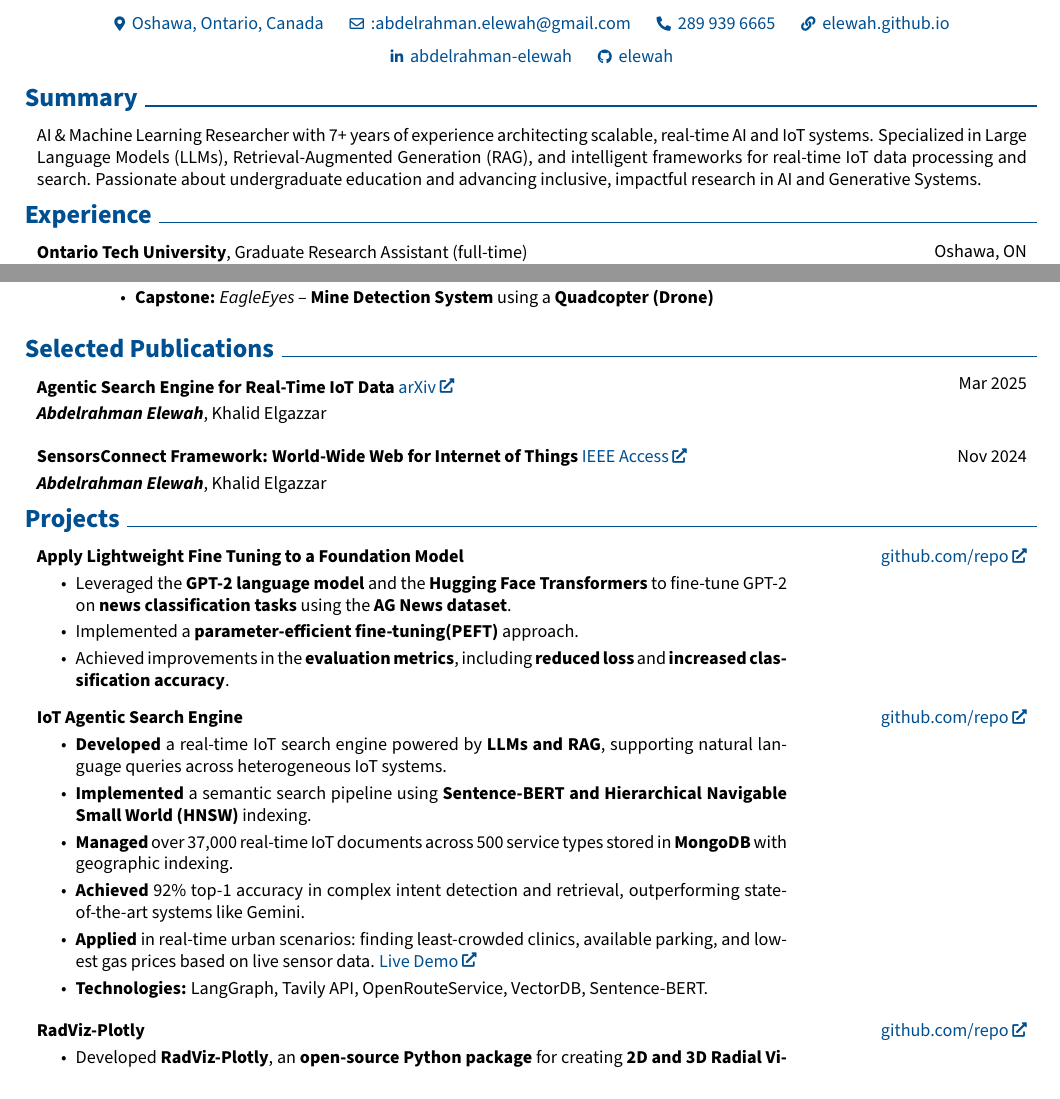
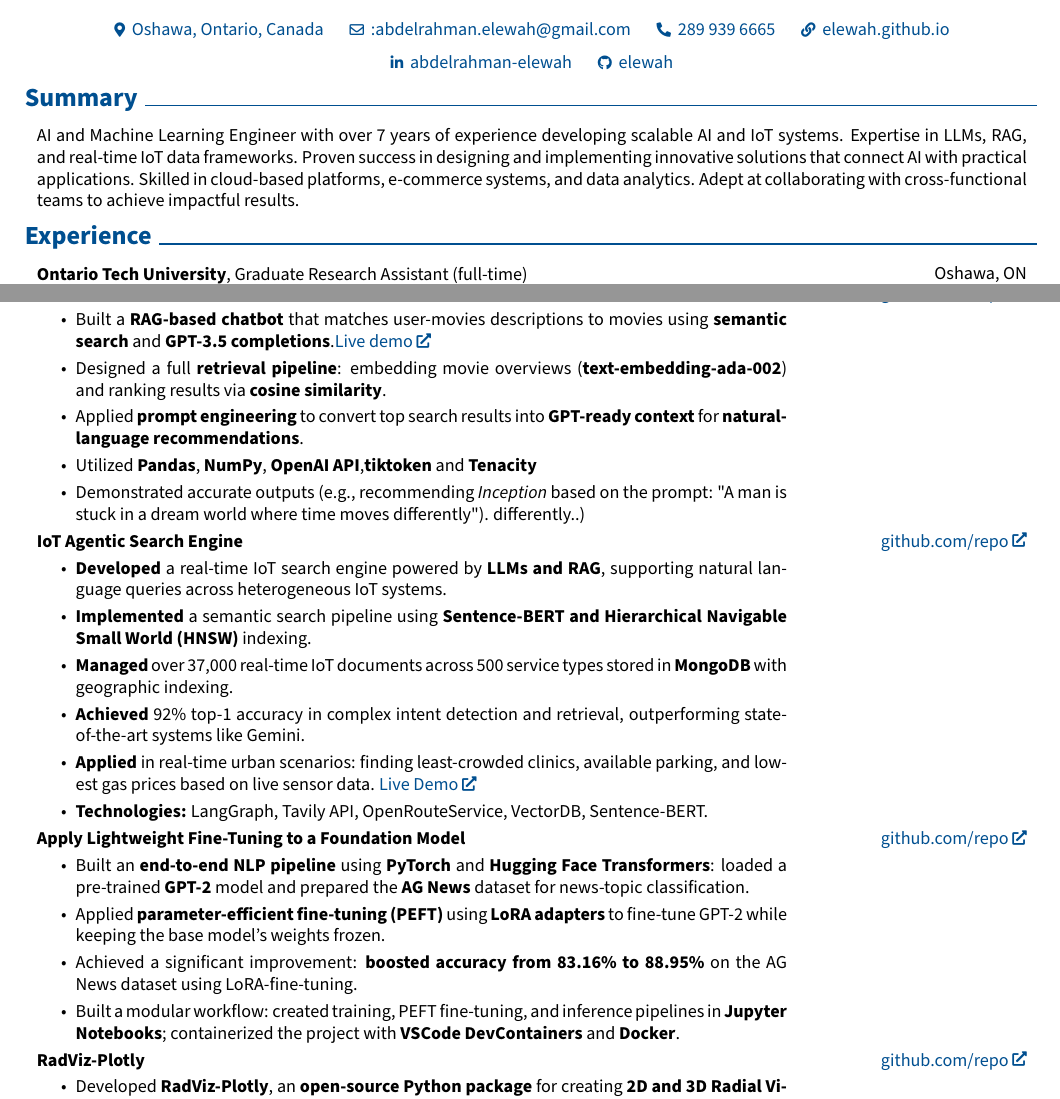
Before and after one commit to elewah/Elewah-Resume, a LaTeX document (main.tex): two parts of pages 1 and 2 of 2, joined at a grey line, cut so that both start at the same text. Compiled offline with pdfLaTeX.

Commit message:
Refactor resume summary and education sections for clarity and impact; adjust spacing for improved layout

```diff
--- a/main.tex
+++ b/main.tex
@@ -218,7 +218,7 @@
 
 
         \begin{onecolentry}
-            AI \& Machine Learning Researcher with 7+ years of experience architecting scalable, real-time AI and IoT systems. Specialized in Large Language Models (LLMs), Retrieval-Augmented Generation (RAG), and intelligent frameworks for real-time IoT data processing and search. Passionate about undergraduate education and advancing inclusive, impactful research in AI and Generative Systems.
+    AI and Machine Learning Engineer with over 7 years of experience developing scalable AI and IoT systems. Expertise in LLMs, RAG, and real-time IoT data frameworks. Proven success in designing and implementing innovative solutions that connect AI with practical applications. Skilled in cloud-based platforms, e-commerce systems, and data analytics. Adept at collaborating with cross-functional teams to achieve impactful results.
             %Legally eligible to work in Canada.
         \end{onecolentry}
 
@@ -323,61 +323,61 @@
              \textbf{Benha University}, Electrical Engineering
            \begin{highlights}
             \item \textbf{GPA:} 85\% \ (\textbf{3.3/4})
-            \item \textbf{Capstone:} \textit{EagleEyes} – \textbf{Mine Detection System} using a \textbf{Quadcopter (Drone)}
+            % \item \textbf{Capstone:} \textit{EagleEyes} – \textbf{Mine Detection System} using a \textbf{Quadcopter (Drone)}
         \end{highlights}
 
         \end{threecolentry}
 
 
 
+% \vspace{-0.4cm}
 
 
-
-    \section{Selected  Publications}
+%     \section{Selected  Publications}
 
 
 
 
-        \begin{samepage}
-            \begin{twocolentry}{
-                Mar 2025
-            }
-                \textbf{Agentic Search Engine for Real-Time IoT Data} \href{https://arxiv.org/abs/2503.12255}{arXiv}
+%         \begin{samepage}
+%             \begin{twocolentry}{
+%                 Mar 2025
+%             }
+%                 \textbf{Agentic Search Engine for Real-Time IoT Data} \href{https://arxiv.org/abs/2503.12255}{arXiv}
 
-                \vspace{0.10 cm}
+%                 \vspace{0.10 cm}
 
-                \mbox{\textbf{\textit{Abdelrahman Elewah}}}, \mbox{Khalid Elgazzar}
+%                 \mbox{\textbf{\textit{Abdelrahman Elewah}}}, \mbox{Khalid Elgazzar}
 
 
 
-            \end{twocolentry}
-\vspace{0.40 cm}
-                        \begin{twocolentry}{
-                Nov 2024
-            }
-                \textbf{SensorsConnect Framework: World-Wide Web for Internet of Things} \href{https://ieeexplore.ieee.org/abstract/document/10752393}{IEEE Access}
+%             \end{twocolentry}
+% \vspace{0.40 cm}
+%                         \begin{twocolentry}{
+%                 Nov 2024
+%             }
+%                 \textbf{SensorsConnect Framework: World-Wide Web for Internet of Things} \href{https://ieeexplore.ieee.org/abstract/document/10752393}{IEEE Access}
 
-                \vspace{0.10 cm}
-                \mbox{\textbf{\textit{Abdelrahman Elewah}}}, \mbox{Khalid Elgazzar}
+%                 \vspace{0.10 cm}
+%                 \mbox{\textbf{\textit{Abdelrahman Elewah}}}, \mbox{Khalid Elgazzar}
 
 
 
 
 
-            \end{twocolentry}
-\vspace{-0.20 cm}
-            %                         \begin{twocolentry}{
-            %     Jun 2021
-            % }
-            %     \textbf{3D-RadViz: Three dimensional radial visualization for large-scale data visualization} \href{https://ieeexplore.ieee.org/document/9504983}{CEC}
+%             \end{twocolentry}
+% \vspace{-0.20 cm}
+%             %                         \begin{twocolentry}{
+%             %     Jun 2021
+%             % }
+%             %     \textbf{3D-RadViz: Three dimensional radial visualization for large-scale data visualization} \href{https://ieeexplore.ieee.org/document/9504983}{CEC}
 
-            %     \vspace{0.10 cm}
-            %     \mbox{\textbf{\textit{Abdelrahman Elewah}}}
-            %     , \mbox{Abeer A Badawi}, \mbox{Haytham Khalil}, \mbox{Shahryar Rahnamayan}, \mbox{Khalid Elgazzar}
-            %     \vspace{0.10 cm}
+%             %     \vspace{0.10 cm}
+%             %     \mbox{\textbf{\textit{Abdelrahman Elewah}}}
+%             %     , \mbox{Abeer A Badawi}, \mbox{Haytham Khalil}, \mbox{Shahryar Rahnamayan}, \mbox{Khalid Elgazzar}
+%             %     \vspace{0.10 cm}
 
 
-            % \end{twocolentry}
-        \end{samepage}
+%             % \end{twocolentry}
+%         \end{samepage}
 
 
@@ -385,17 +385,18 @@
     \section{Projects}
 
-        \begin{twocolentry}{
-            \href{https://github.com/elewah/Apply-Lightweight-Fine-Tuning-to-a-Foundation-Model/}{github.com/repo}
-        }
-            \textbf{Apply Lightweight Fine Tuning to a Foundation Model}
-        \begin{highlights}
-            \item Leveraged the \textbf{GPT-2 language model} and the \textbf{Hugging Face Transformers} to fine-tune GPT-2 on \textbf{news classification tasks} using the \textbf{AG News dataset}.
-            \item Implemented a \textbf{parameter-efficient fine-tuning}\textbf{(PEFT)} approach.
-            \item Achieved improvements in the \textbf{evaluation metrics}, including \textbf{reduced loss} and \textbf{increased classification accuracy}.
-        \end{highlights}
-        \end{twocolentry}
+\begin{twocolentry}{\href{https://github.com/elewah/Chatbot-Story-To-Movie}{github.com/repo}}
+\textbf{Story-to-Movie Recommender Chatbot (RAG-based)}
+\begin{highlights}
+\item Built a \textbf{RAG-based chatbot} that matches user-movies descriptions to movies using \textbf{semantic search} and \textbf{GPT-3.5 completions}.\href{https://chatbot-story-to-movie.streamlit.app/}{Live demo}
+\item Designed a full \textbf{retrieval pipeline}: embedding movie overviews (\textbf{text-embedding-ada-002}) and ranking results via \textbf{cosine similarity}.
+\item Applied \textbf{prompt engineering} to convert top search results into \textbf{GPT-ready context} for \textbf{natural-language recommendations}.
+\item Utilized \textbf{Pandas}, \textbf{NumPy}, \textbf{OpenAI API},\textbf{tiktoken} and \textbf{Tenacity}
+\item Demonstrated accurate outputs (e.g., recommending \textit{Inception} based on the prompt: "A man is stuck in a dream world where time moves differently").
+differently..)
+\end{highlights}
+\end{twocolentry}
 
-     \vspace{0.2 cm}
+
 
         \begin{twocolentry}{
             \href{https://github.com/SensorsConnect/IoT-Agentic-Search-Engine}{github.com/repo}
@@ -413,8 +414,20 @@
             \end{highlights}
         \end{twocolentry}
 
+  % \vspace{0.1 cm}
+\begin{twocolentry}{\href{https://github.com/elewah/Apply-Lightweight-Fine-Tuning-to-a-Foundation-Model}{github.com/repo}}
+\textbf{Apply Lightweight Fine-Tuning to a Foundation Model}
+\begin{highlights}
+\item Built an \textbf{end-to-end NLP pipeline} using \textbf{PyTorch} and \textbf{Hugging Face Transformers}: loaded a pre-trained \textbf{GPT-2} model and prepared the \textbf{AG News} dataset for news-topic classification.
+\item Applied \textbf{parameter-efficient fine-tuning (PEFT)} using \textbf{LoRA adapters} to fine-tune GPT-2 while keeping the base model's weights frozen.
+\item Achieved a significant improvement: \textbf{boosted accuracy from 83.16\% to 88.95\%} on the AG News dataset using LoRA-fine-tuning.
+\item Built a modular workflow: created training, PEFT fine-tuning, and inference pipelines in \textbf{Jupyter Notebooks}; containerized the project with \textbf{VSCode DevContainers} and \textbf{Docker}.
+\end{highlights}
+\end{twocolentry}
 
-        \vspace{0.3 cm}
+
+     % \vspace{0.1 cm}
+
 
         \begin{twocolentry}{
             \href{https://github.com/elewah/RadViz-Plotly}{github.com/repo}
```
Also changed, not shown: main.tex (18 more changed lines).
